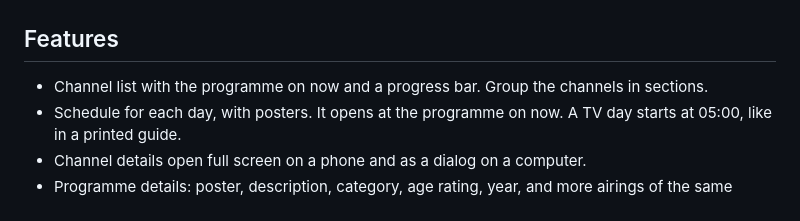
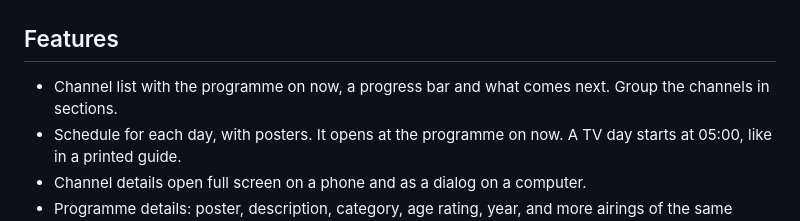
Before and after one commit to dariuszpaluch/ha-tv-guide, a Markdown page: README.md, the part around the change. Rendered like a GitHub page.

Commit message:
docs: describe the next programme, the loader and the search delay

```diff
--- a/README.md
+++ b/README.md
@@ -15,7 +15,7 @@ A TV guide in your Home Assistant dashboard: what is on now, what comes next, th
 
 ## Features
 
-- Channel list with the programme on now and a progress bar. Group the channels in sections.
+- Channel list with the programme on now, a progress bar and what comes next. Group the channels in sections.
 - Schedule for each day, with posters. It opens at the programme on now. A TV day starts at 05:00, like in a printed guide.
 - Channel details open full screen on a phone and as a dialog on a computer.
 - Programme details: poster, description, category, age rating, year, and more airings of the same programme.
```
Also changed, not shown: docs/design.md (+4 -3 lines).
